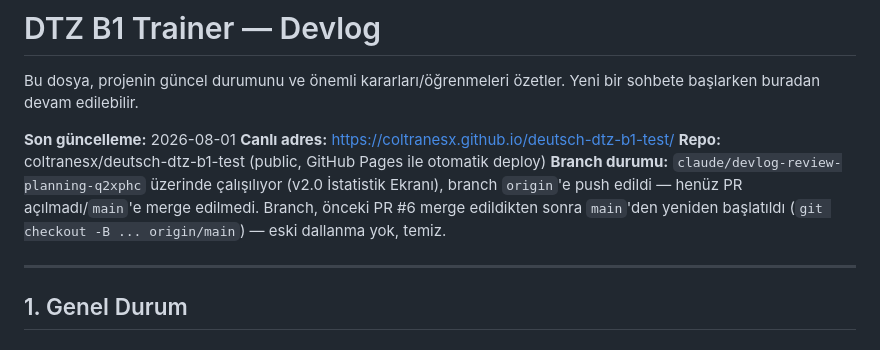
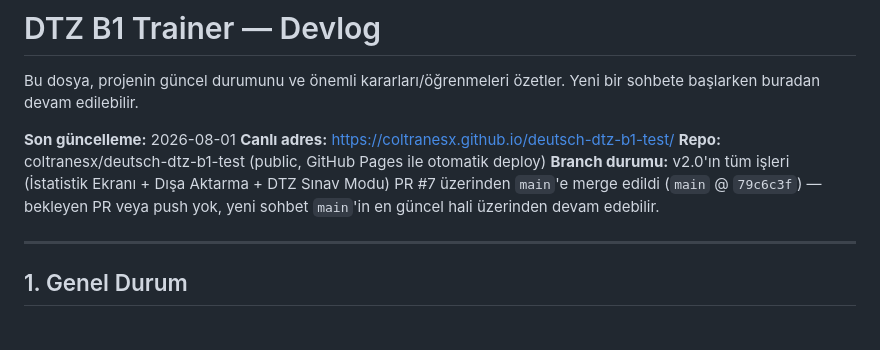
Before and after one commit to coltranesx/deutsch-dtz-b1-test, a Markdown page: DEVLOG.md, the part around the change. Drawn GitHub-style.

Commit message:
DEVLOG: PR #7 merge edildi, branch durumu güncellendi
Co-Authored-By: Claude Sonnet 5 <noreply@anthropic.com>
Claude-Session: https://claude.ai/code/session_01RDyfHC9sisCSgG88tmrS8p

```diff
--- a/DEVLOG.md
+++ b/DEVLOG.md
@@ -5,7 +5,7 @@ Bu dosya, projenin güncel durumunu ve önemli kararları/öğrenmeleri özetler
 **Son güncelleme:** 2026-08-01
 **Canlı adres:** https://coltranesx.github.io/deutsch-dtz-b1-test/
 **Repo:** coltranesx/deutsch-dtz-b1-test (public, GitHub Pages ile otomatik deploy)
-**Branch durumu:** `claude/devlog-review-planning-q2xphc` üzerinde çalışılıyor (v2.0 İstatistik Ekranı), branch `origin`'e push edildi — henüz PR açılmadı/`main`'e merge edilmedi. Branch, önceki PR #6 merge edildikten sonra `main`'den yeniden başlatıldı (`git checkout -B ... origin/main`) — eski dallanma yok, temiz.
+**Branch durumu:** v2.0'ın tüm işleri (İstatistik Ekranı + Dışa Aktarma + DTZ Sınav Modu) PR #7 üzerinden `main`'e merge edildi (`main` @ `79c6c3f`) — bekleyen PR veya push yok, yeni sohbet `main`'in en güncel hali üzerinden devam edebilir.
 
 ---
 
```
